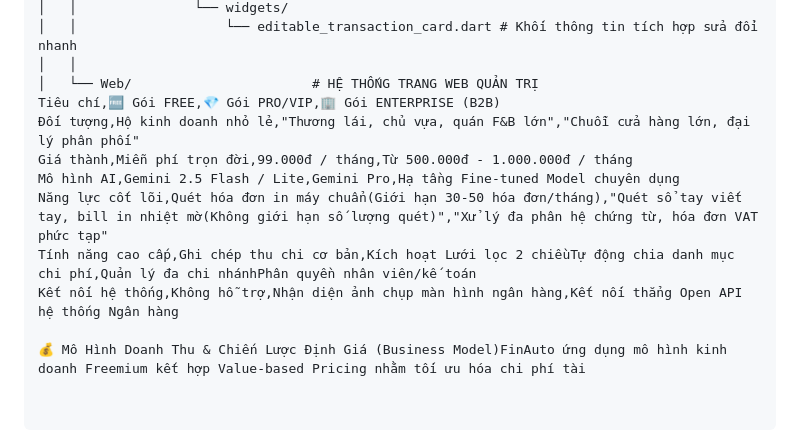
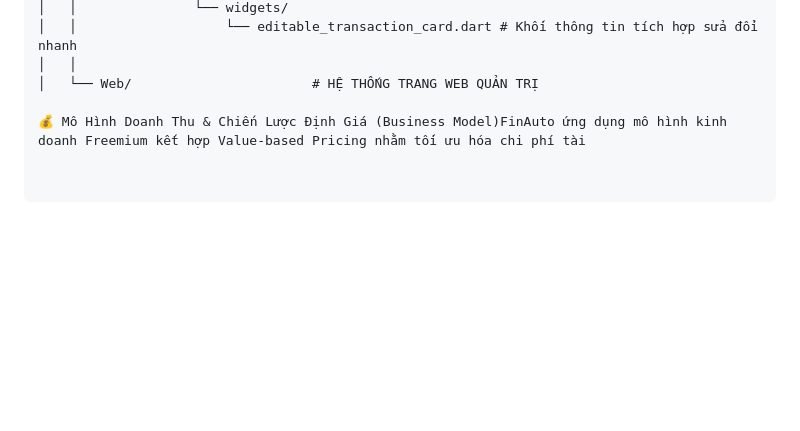
Before and after one commit to quochuy130725/Vikeso-Cash-Flow-Assistant-app, a Markdown page: README.md, the part around the change. Drawn GitHub-style; blank space fills up the shorter version.

```diff
--- a/README.md
+++ b/README.md
@@ -80,12 +80,5 @@ finauto-Cash-Flow-Assistant-app/
 │   │                   └── editable_transaction_card.dart # Khối thông tin tích hợp sửa đổi nhanh
 │   │
 │   └── Web/                       # HỆ THỐNG TRANG WEB QUẢN TRỊ
-Tiêu chí,🆓 Gói FREE,💎 Gói PRO/VIP,🏢 Gói ENTERPRISE (B2B)
-Đối tượng,Hộ kinh doanh nhỏ lẻ,"Thương lái, chủ vựa, quán F&B lớn","Chuỗi cửa hàng lớn, đại lý phân phối"
-Giá thành,Miễn phí trọn đời,99.000đ / tháng,Từ 500.000đ - 1.000.000đ / tháng
-Mô hình AI,Gemini 2.5 Flash / Lite,Gemini Pro,Hạ tầng Fine-tuned Model chuyên dụng
-Năng lực cốt lõi,Quét hóa đơn in máy chuẩn(Giới hạn 30-50 hóa đơn/tháng),"Quét sổ tay viết tay, bill in nhiệt mờ(Không giới hạn số lượng quét)","Xử lý đa phân hệ chứng từ, hóa đơn VAT phức tạp"
-Tính năng cao cấp,Ghi chép thu chi cơ bản,Kích hoạt Lưới lọc 2 chiềuTự động chia danh mục chi phí,Quản lý đa chi nhánhPhân quyền nhân viên/kế toán
-Kết nối hệ thống,Không hỗ trợ,Nhận diện ảnh chụp màn hình ngân hàng,Kết nối thẳng Open API hệ thống Ngân hàng
 
 💰 Mô Hình Doanh Thu & Chiến Lược Định Giá (Business Model)FinAuto ứng dụng mô hình kinh doanh Freemium kết hợp Value-based Pricing nhằm tối ưu hóa chi phí tài
```
